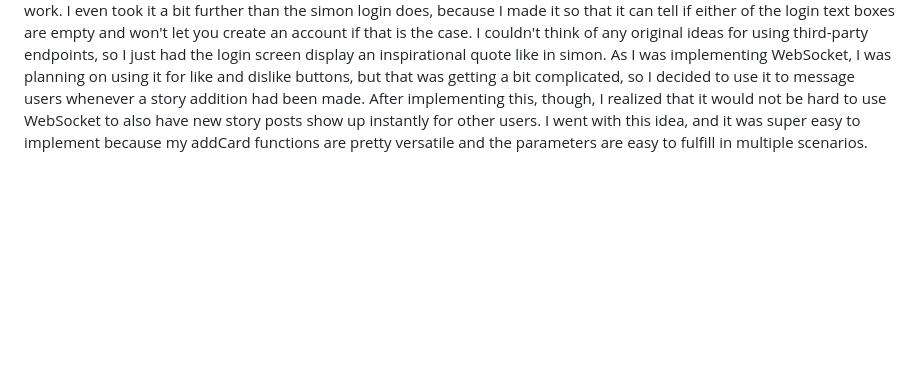
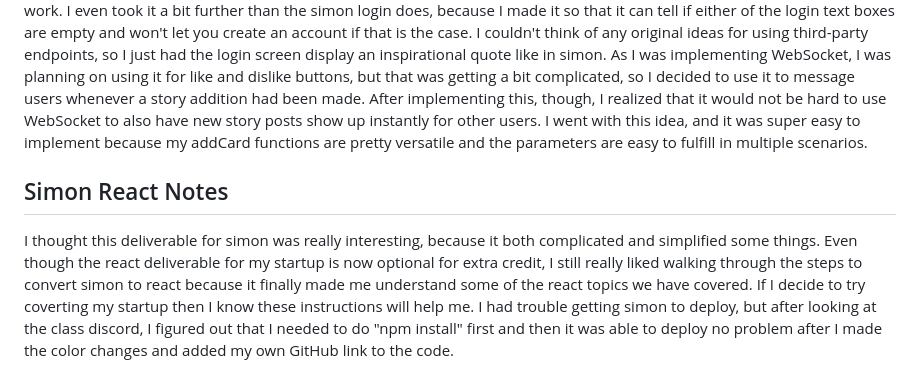
Before and after one commit to MonkeyMan123476/startup, a Markdown page: README.md, the part around the change. Drawn GitHub-style; blank space fills up the shorter version.

Commit message:
Added notes for simon react.

```diff
--- a/README.md
+++ b/README.md
@@ -80,3 +80,6 @@ Unlike a few of the previous concepts, I think I already have a pretty good idea
 # Startup Service Notes
 Updated color scheme: #000035 #ceb26b
 I had a lot of trouble implementing the endpoints until I finally moved on to the database implementation, which cleaned it up instantly and made it work all of a sudden. I was very thankful for this, because I understood it a lot more than the basic endpoint stuff. I am very happy with how well I got the login functionality to work. I even took it a bit further than the simon login does, because I made it so that it can tell if either of the login text boxes are empty and won't let you create an account if that is the case. I couldn't think of any original ideas for using third-party endpoints, so I just had the login screen display an inspirational quote like in simon. As I was implementing WebSocket, I was planning on using it for like and dislike buttons, but that was getting a bit complicated, so I decided to use it to message users whenever a story addition had been made. After implementing this, though, I realized that it would not be hard to use WebSocket to also have new story posts show up instantly for other users. I went with this idea, and it was super easy to implement because my addCard functions are pretty versatile and the parameters are easy to fulfill in multiple scenarios.
+
+## Simon React Notes
+I thought this deliverable for simon was really interesting, because it both complicated and simplified some things. Even though the react deliverable for my startup is now optional for extra credit, I still really liked walking through the steps to convert simon to react because it finally made me understand some of the react topics we have covered. If I decide to try coverting my startup then I know these instructions will help me. I had trouble getting simon to deploy, but after looking at the class discord, I figured out that I needed to do "npm install" first and then it was able to deploy no problem after I made the color changes and added my own GitHub link to the code.
```
